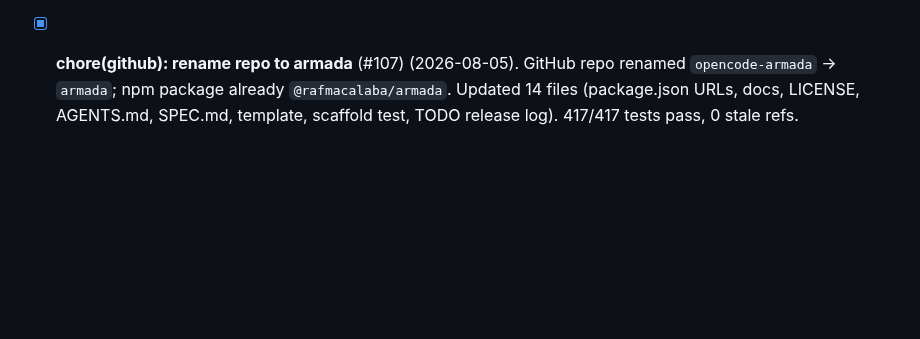
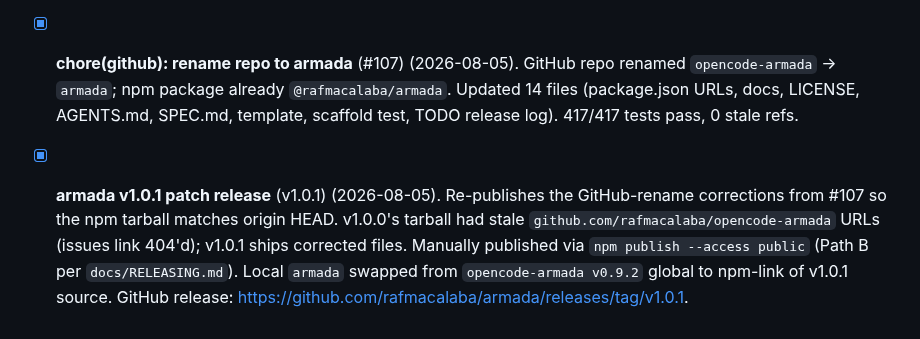
Before and after one commit to rafmacalaba/armada, a Markdown page: TODO.md, the part around the change. Drawn GitHub-style; blank space fills up the shorter version.

Commit message:
docs(todo): log v1.0.1 patch release (#110)

```diff
--- a/TODO.md
+++ b/TODO.md
@@ -834,3 +834,4 @@ launch `--yolo`, and let the orchestrator walk you through the requirements befo
 - [x] **README & Documentation Overhaul + Meet the Fleet** (#96) (2026-08-05). Full pitch rewrite in README.md, hand-painted logo & 4-step ship workflow mechanism artwork, simplified quickstart (`armada new my-app`), Meet the Fleet roster & permissions matrix, Cookiecutter/Harness/Loop engineering section, manifest path alignment (`armada/armada.yaml`), bracket role notation (`[role]`), and new docs (`WHY.md`, `getting-started.md`, `self-improvement.md`, `CONTRIBUTING.md`).
 - [x] **public-stability — armada v1.0.0 public release** (#101) (2026-08-05). 7 phases, 42 commits, 646 tests pass, 6 DEFs filed+closed, 5 SEC + 9 ADV triaged, macos+ubuntu×node 20+22 CI green, npm package renamed to armada, ship target: full public.
 - [x] **chore(github): rename repo to armada** (#107) (2026-08-05). GitHub repo renamed `opencode-armada` → `armada`; npm package already `@rafmacalaba/armada`. Updated 14 files (package.json URLs, docs, LICENSE, AGENTS.md, SPEC.md, template, scaffold test, TODO release log). 417/417 tests pass, 0 stale refs.
+- [x] **armada v1.0.1 patch release** (v1.0.1) (2026-08-05). Re-publishes the GitHub-rename corrections from #107 so the npm tarball matches origin HEAD. v1.0.0's tarball had stale `github.com/rafmacalaba/opencode-armada` URLs (issues link 404'd); v1.0.1 ships corrected files. Manually published via `npm publish --access public` (Path B per `docs/RELEASING.md`). Local `armada` swapped from `opencode-armada v0.9.2` global to npm-link of v1.0.1 source. GitHub release: https://github.com/rafmacalaba/armada/releases/tag/v1.0.1.
```
